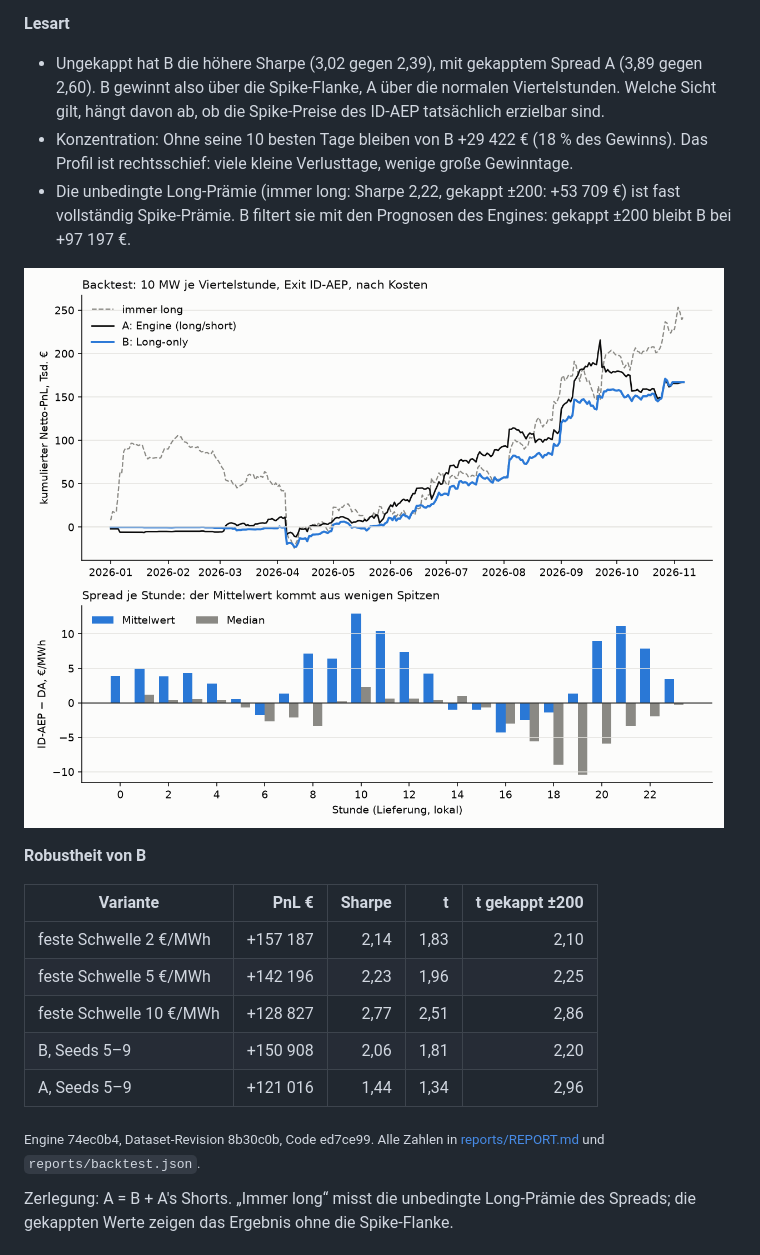
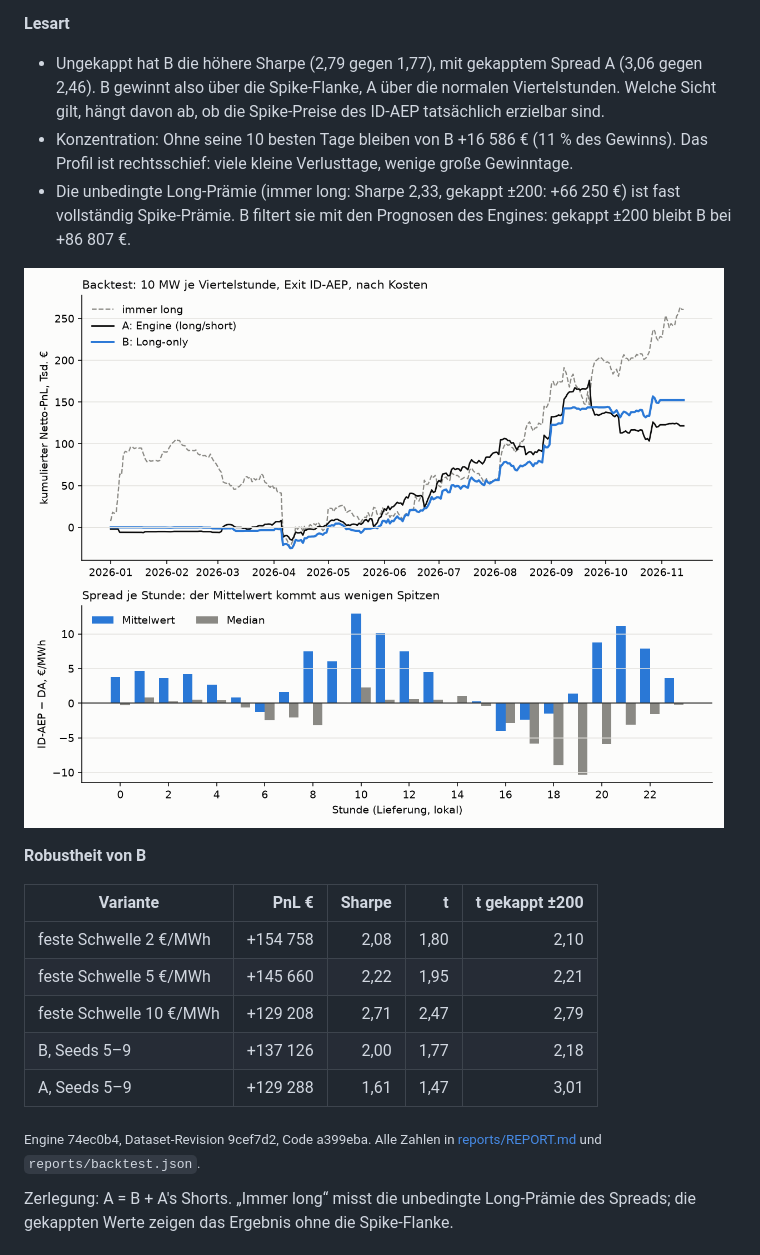
Before and after one commit to ak16o7/de-power-strats, a Markdown page: README.md, the part around one of its changes. GitHub-like rendering; pictures changed too: reports/pnl.png.

Commit message:
backtest: 2026-11-15

```diff
--- a/README.md
+++ b/README.md
@@ -87,9 +87,9 @@ Testzeitraum 2026-01-01 bis 2026-11-06 (310 Tage), Walk-Forward des Engines, 10
 
 **Lesart**
 
-- Ungekappt hat B die höhere Sharpe (3,02 gegen 2,39), mit gekapptem Spread A (3,89 gegen 2,60). B gewinnt also über die Spike-Flanke, A über die normalen Viertelstunden. Welche Sicht gilt, hängt davon ab, ob die Spike-Preise des ID-AEP tatsächlich erzielbar sind.
-- Konzentration: Ohne seine 10 besten Tage bleiben von B +29 422 € (18 % des Gewinns). Das Profil ist rechtsschief: viele kleine Verlusttage, wenige große Gewinntage.
-- Die unbedingte Long-Prämie (immer long: Sharpe 2,22, gekappt ±200: +53 709 €) ist fast vollständig Spike-Prämie. B filtert sie mit den Prognosen des Engines: gekappt ±200 bleibt B bei +97 197 €.
+- Ungekappt hat B die höhere Sharpe (2,79 gegen 1,77), mit gekapptem Spread A (3,06 gegen 2,46). B gewinnt also über die Spike-Flanke, A über die normalen Viertelstunden. Welche Sicht gilt, hängt davon ab, ob die Spike-Preise des ID-AEP tatsächlich erzielbar sind.
+- Konzentration: Ohne seine 10 besten Tage bleiben von B +16 586 € (11 % des Gewinns). Das Profil ist rechtsschief: viele kleine Verlusttage, wenige große Gewinntage.
+- Die unbedingte Long-Prämie (immer long: Sharpe 2,33, gekappt ±200: +66 250 €) ist fast vollständig Spike-Prämie. B filtert sie mit den Prognosen des Engines: gekappt ±200 bleibt B bei +86 807 €.
 
 ![PnL](reports/pnl.png)
 
@@ -97,13 +97,13 @@ Testzeitraum 2026-01-01 bis 2026-11-06 (310 Tage), Walk-Forward des Engines, 10
 
 | Variante | PnL € | Sharpe | t | t gekappt ±200 |
 |---|---:|---:|---:|---:|
-| feste Schwelle 2 €/MWh | +157 187 | 2,14 | 1,83 | 2,10 |
-| feste Schwelle 5 €/MWh | +142 196 | 2,23 | 1,96 | 2,25 |
-| feste Schwelle 10 €/MWh | +128 827 | 2,77 | 2,51 | 2,86 |
-| B, Seeds 5–9 | +150 908 | 2,06 | 1,81 | 2,20 |
-| A, Seeds 5–9 | +121 016 | 1,44 | 1,34 | 2,96 |
+| feste Schwelle 2 €/MWh | +154 758 | 2,08 | 1,80 | 2,10 |
+| feste Schwelle 5 €/MWh | +145 660 | 2,22 | 1,95 | 2,21 |
+| feste Schwelle 10 €/MWh | +129 208 | 2,71 | 2,47 | 2,79 |
+| B, Seeds 5–9 | +137 126 | 2,00 | 1,77 | 2,18 |
+| A, Seeds 5–9 | +129 288 | 1,61 | 1,47 | 3,01 |
 
-<sub>Engine 74ec0b4, Dataset-Revision 8b30c0b, Code ed7ce99. Alle Zahlen in [reports/REPORT.md](reports/REPORT.md) und `reports/backtest.json`.</sub>
+<sub>Engine 74ec0b4, Dataset-Revision 9cef7d2, Code a399eba. Alle Zahlen in [reports/REPORT.md](reports/REPORT.md) und `reports/backtest.json`.</sub>
 
 <!-- RESULTS:END -->
 
```
Also changed, not shown: other parts of README.md (+26 -26 lines), reports/REPORT.md (+140 -140 lines), 2 other files.
